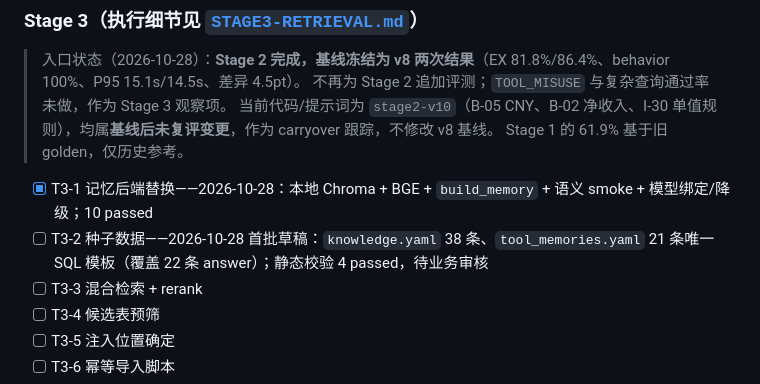
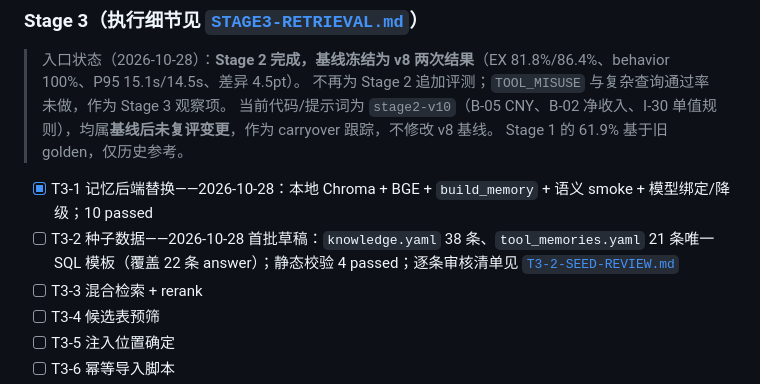
Before and after one commit to gaohan0524/vanna, a Markdown page: docs/AGENT_QUALITY_PLAN.md, the part around the change. GitHub-like rendering.

```diff
--- a/docs/AGENT_QUALITY_PLAN.md
+++ b/docs/AGENT_QUALITY_PLAN.md
@@ -612,7 +612,7 @@ L0_RULES = """
 > 当前代码/提示词为 `stage2-v10`（B-05 CNY、B-02 净收入、I-30 单值规则），均属**基线后未复评变更**，作为 carryover 跟踪，不修改 v8 基线。
 > Stage 1 的 61.9% 基于旧 golden，仅历史参考。
 - [x] T3-1 记忆后端替换——2026-10-28：本地 Chroma + BGE + `build_memory` + 语义 smoke + 模型绑定/降级；10 passed
-- [ ] T3-2 种子数据——2026-10-28 首批草稿：`knowledge.yaml` 38 条、`tool_memories.yaml` 21 条唯一 SQL 模板（覆盖 22 条 answer）；静态校验 4 passed，待业务审核
+- [ ] T3-2 种子数据——2026-10-28 首批草稿：`knowledge.yaml` 38 条、`tool_memories.yaml` 21 条唯一 SQL 模板（覆盖 22 条 answer）；静态校验 4 passed；逐条审核清单见 [`T3-2-SEED-REVIEW.md`](./T3-2-SEED-REVIEW.md)
 - [ ] T3-3 混合检索 + rerank
 - [ ] T3-4 候选表预筛
 - [ ] T3-5 注入位置确定
```
Also changed, not shown: docs/STAGE3-RETRIEVAL.md (+3 -1 lines), docs/T3-2-SEED-REVIEW.md (added, +148 -0 lines).
